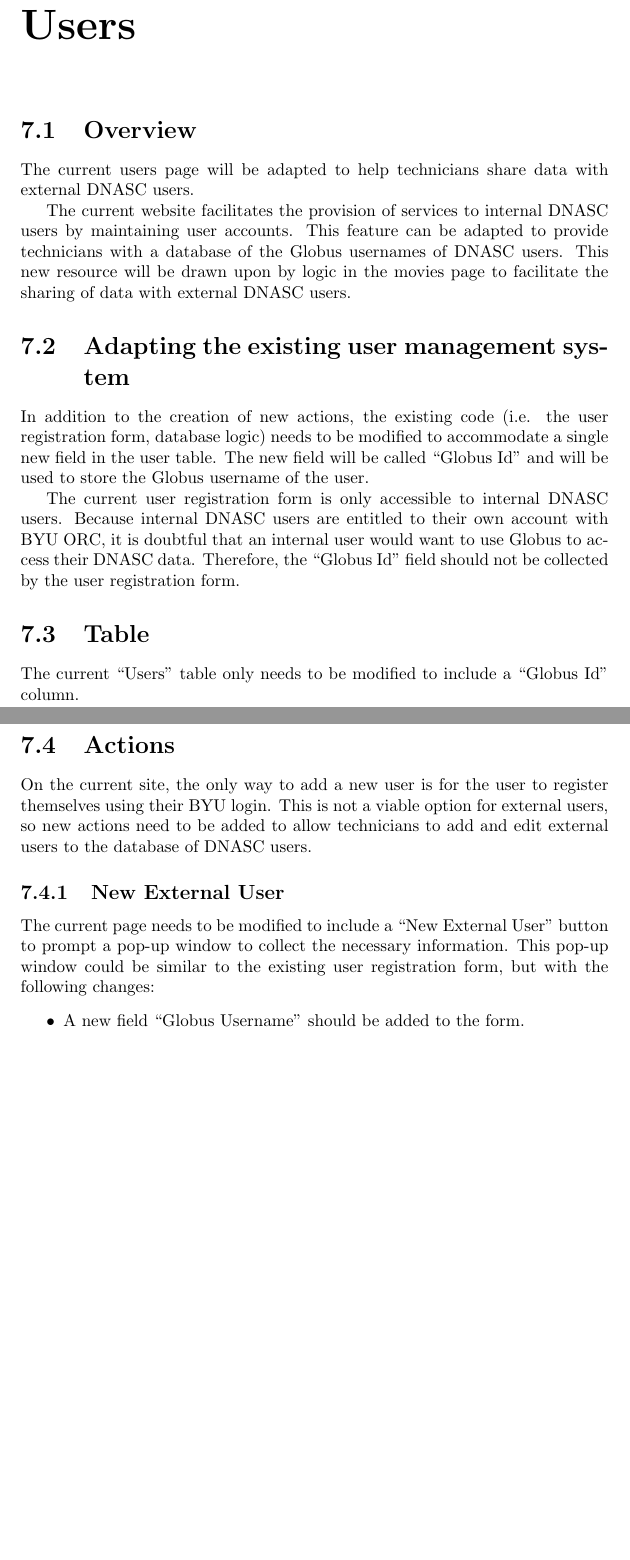
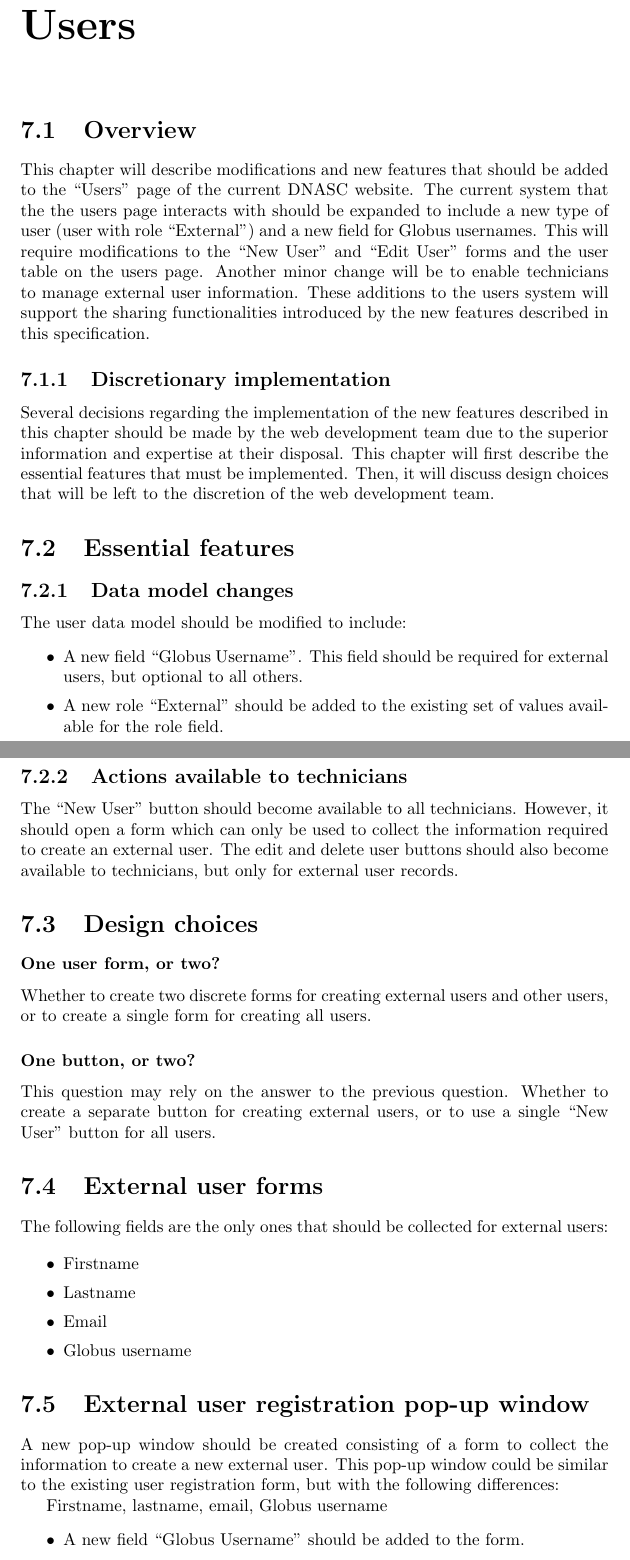
Before and after one commit to byu-dnasc/frontend-spec, a LaTeX document (main.tex, which reads chapter/users.tex): two parts of pages 19 and 20 of 31 before the commit and two parts of pages 19 and 20 of 32 after it, joined at a grey line, cut so that both start at the same text, the shorter picture padded with empty space. Compiled offline with pdfLaTeX.

Commit message:
Mid-revision of users chapter

```diff
--- a/chapter/users.tex
+++ b/chapter/users.tex
@@ -1,43 +1,72 @@
 \section{Overview}
 
-The current users page will be adapted to help technicians share data with
-external DNASC users.
+This chapter will describe modifications and new features that should be added to the
+``Users'' page of the current DNASC website. The current system that the the users
+page interacts with should be expanded to include a new type of user (user with role
+``External'') and a new field for Globus usernames. This will require modifications
+to the ``New User'' and ``Edit User'' forms and the user table on the users page. Another
+minor change will be to enable technicians to manage external user information.
+These additions to the users system will support the sharing functionalities introduced
+by the new features described in this specification.
 
-The current website facilitates the provision of services to internal DNASC users
-by maintaining user accounts. This feature can be adapted to provide technicians
-with a database of the Globus usernames of DNASC users. This new resource will be
-drawn upon by logic in the movies page to facilitate the sharing of data with
-external DNASC users.
+\subsection{Discretionary implementation}
 
-\section{Adapting the existing user management system}
+Several decisions regarding the implementation of the new features described in this
+chapter should be made by the web development team due to the superior information and
+expertise at their disposal. This chapter will first describe the essential features
+that must be implemented. Then, it will discuss design choices that will be left to the
+discretion of the web development team.
 
-In addition to the creation of new actions, the existing code (i.e. the user
-registration form, database logic) needs to be modified to accommodate a
-single new field in the user table. The new field will be called ``Globus Id'' and
-will be used to store the Globus username of the user.
+\section{Essential features}
 
-The current user registration form is only accessible to internal DNASC users.
-Because internal DNASC users are entitled to their own account with BYU ORC, it is
-doubtful that an internal user would want to use Globus to access their DNASC data.
-Therefore, the ``Globus Id'' field should not be collected by the user registration form.
+\subsection{Data model changes}
 
-\section{Table}
+The user data model should be modified to include:
+\begin{itemize}\itemsep1pt
+    \item A new field ``Globus Username''. This field should be required for
+external users, but optional to all others.
+    \item A new role ``External'' should be added to the existing set of values
+    available for the role field.
+\end{itemize}
 
-The current ``Users'' table only needs to be modified to include a ``Globus Id'' column.
+\subsection{Actions available to technicians}
 
-\section{Actions}
+The ``New User'' button should become available to all technicians. However, it should
+open a form which can only be used to collect the information required to create an
+external user. The edit and delete user buttons should also become available to
+technicians, but only for external user records.
 
-On the current site, the only way to add a new user is for the user to register
-themselves using their BYU login. This is not a viable option for external users,
-so new actions need to be added to allow technicians to add and edit external users
-to the database of DNASC users.
+\section{Design choices}
 
-\subsection{New External User}
+\subsubsection{One user form, or two?}
 
-The current page needs to be modified to include a ``New External User'' button to
-prompt a pop-up window to collect the necessary information. This pop-up window
-could be similar to the existing user registration form, but with the following
-changes:
+Whether to create two discrete forms for creating external users and other
+users, or to create a single form for creating all users.
+
+\subsubsection{One button, or two?}
+
+This question may rely on the answer to the previous question.
+Whether to create a separate button for creating external users, or to
+use a single ``New User'' button for all users.
+
+\section{External user forms}
+
+The following fields are the only ones that should be collected for external users:
+
+\begin{itemize}\itemsep1pt
+    \item Firstname
+    \item Lastname
+    \item Email
+    \item Globus username
+\end{itemize}
+
+\section{External user registration pop-up window}
+
+A new pop-up window should be created consisting of a form to collect the information
+to create a new external user. This pop-up window could be similar to the existing user
+registration form, but with the following differences:
+
+Firstname, lastname, email, Globus username
 \begin{itemize}\itemsep1pt
     \item A new field ``Globus Username'' should be added to the form.
     \item A new field ``One-off'' should be added to the form. This field should be
```
Also changed, not shown: chapter/users.tex (10 more changed lines).
